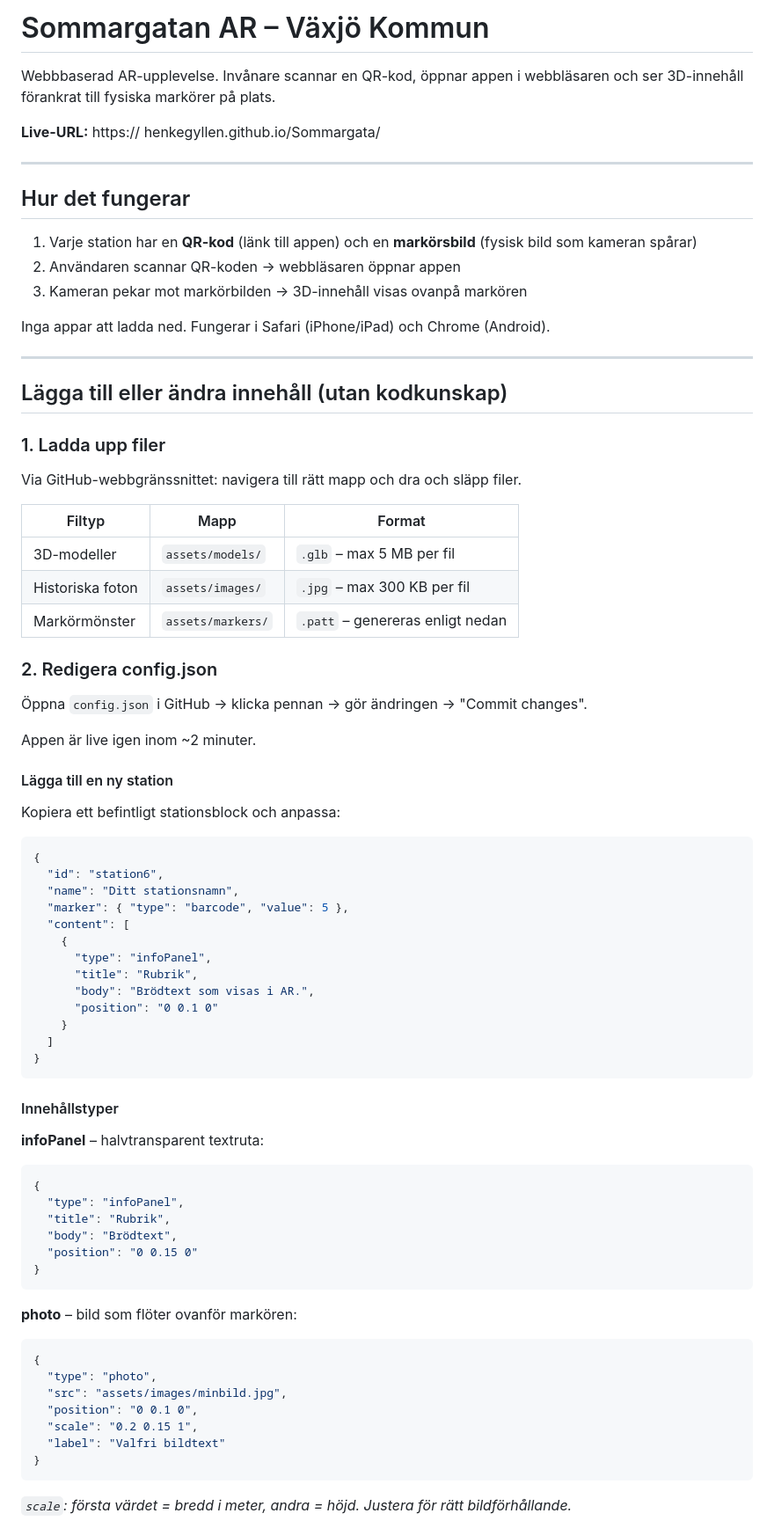
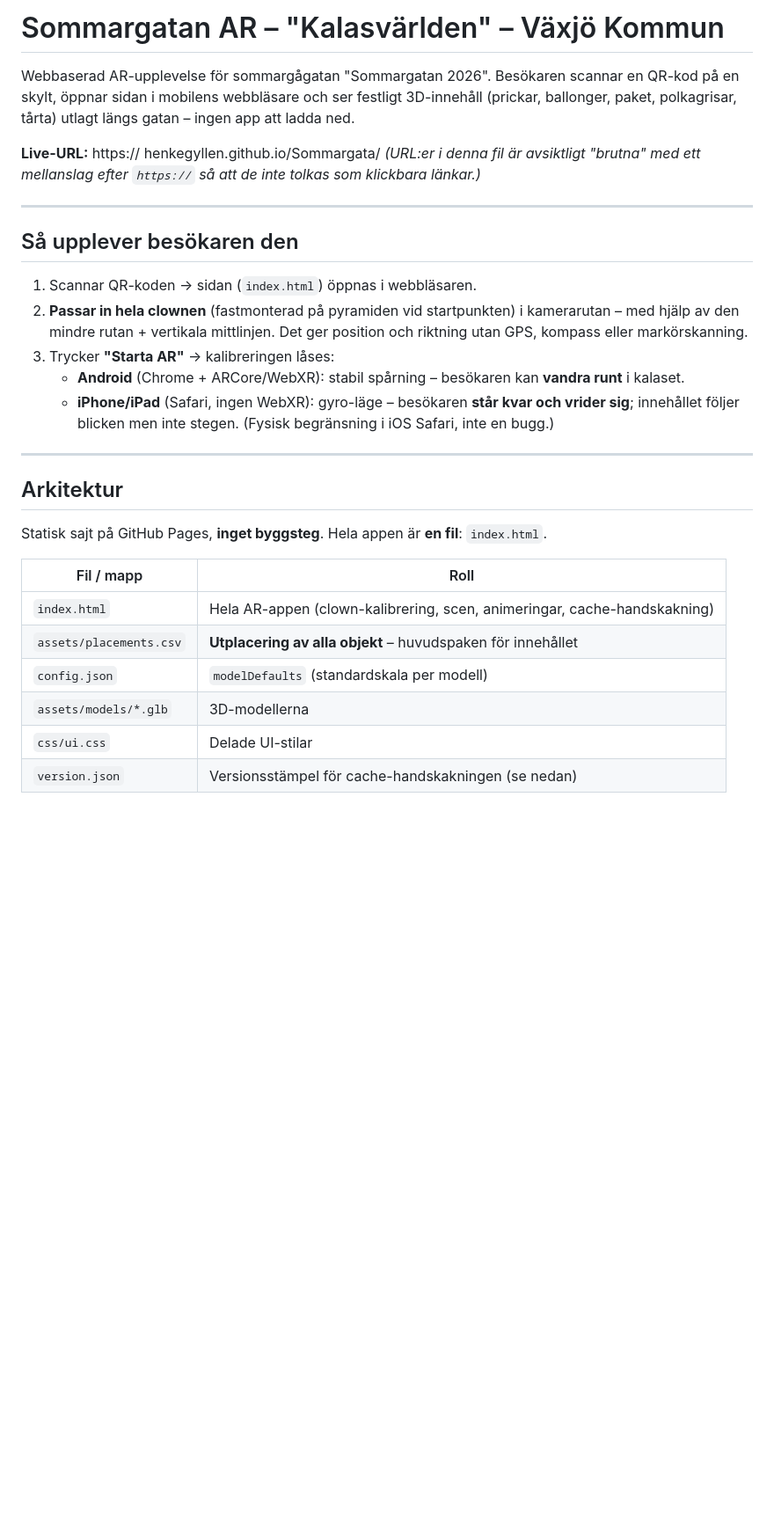
Before and after one commit to henkegyllen/Sommargata, a Markdown page: README.md, the part around one of its changes. Shown at 88% size. Drawn GitHub-style; blank space fills up the shorter version.

````diff
--- a/README.md
+++ b/README.md
@@ -1,80 +1,32 @@
-# Sommargatan AR – Växjö Kommun
+# Sommargatan AR – "Kalasvärlden" – Växjö Kommun
 
-Webbbaserad AR-upplevelse. Invånare scannar en QR-kod, öppnar appen i webbläsaren och ser 3D-innehåll förankrat till fysiska markörer på plats.
+Webbaserad AR-upplevelse för sommargågatan "Sommargatan 2026". Besökaren scannar en QR-kod på en skylt, öppnar sidan i mobilens webbläsare och ser festligt 3D-innehåll (prickar, ballonger, paket, polkagrisar, tårta) utlagt längs gatan – ingen app att ladda ned.
 
 **Live-URL:** https:// henkegyllen.github.io/Sommargata/
+*(URL:er i denna fil är avsiktligt "brutna" med ett mellanslag efter `https://` så att de inte tolkas som klickbara länkar.)*
 
 ---
 
-## Hur det fungerar
+## Så upplever besökaren den
 
-1. Varje station har en **QR-kod** (länk till appen) och en **markörsbild** (fysisk bild som kameran spårar)
-2. Användaren scannar QR-koden → webbläsaren öppnar appen
-3. Kameran pekar mot markörbilden → 3D-innehåll visas ovanpå markören
-
-Inga appar att ladda ned. Fungerar i Safari (iPhone/iPad) och Chrome (Android).
+1. Scannar QR-koden → sidan (`index.html`) öppnas i webbläsaren.
+2. **Passar in hela clownen** (fastmonterad på pyramiden vid startpunkten) i kamerarutan – med hjälp av den mindre rutan + vertikala mittlinjen. Det ger position och riktning utan GPS, kompass eller markörskanning.
+3. Trycker **"Starta AR"** → kalibreringen låses:
+   - **Android** (Chrome + ARCore/WebXR): stabil spårning – besökaren kan **vandra runt** i kalaset.
+   - **iPhone/iPad** (Safari, ingen WebXR): gyro-läge – besökaren **står kvar och vrider sig**; innehållet följer blicken men inte stegen. (Fysisk begränsning i iOS Safari, inte en bugg.)
 
 ---
 
-## Lägga till eller ändra innehåll (utan kodkunskap)
+## Arkitektur
 
-### 1. Ladda upp filer
+Statisk sajt på GitHub Pages, **inget byggsteg**. Hela appen är **en fil**: `index.html`.
 
-Via GitHub-webbgränssnittet: navigera till rätt mapp och dra och släpp filer.
+| Fil / mapp | Roll |
+|---|---|
+| `index.html` | Hela AR-appen (clown-kalibrering, scen, animeringar, cache-handskakning) |
+| `assets/placements.csv` | **Utplacering av alla objekt** – huvudspaken för innehållet |
+| `config.json` | `modelDefaults` (standardskala per modell) |
+| `assets/models/*.glb` | 3D-modellerna |
+| `css/ui.css` | Delade UI-stilar |
+| `version.json` | Versionsstämpel för cache-handskakningen (se nedan) |
 
-| Filtyp | Mapp | Format |
-|---|---|---|
-| 3D-modeller | `assets/models/` | `.glb` – max 5 MB per fil |
-| Historiska foton | `assets/images/` | `.jpg` – max 300 KB per fil |
-| Markörmönster | `assets/markers/` | `.patt` – genereras enligt nedan |
-
-### 2. Redigera config.json
-
-Öppna `config.json` i GitHub → klicka pennan → gör ändringen → "Commit changes".
-
-Appen är live igen inom ~2 minuter.
-
-#### Lägga till en ny station
-
-Kopiera ett befintligt stationsblock och anpassa:
-
-```json
-{
-  "id": "station6",
-  "name": "Ditt stationsnamn",
-  "marker": { "type": "barcode", "value": 5 },
-  "content": [
-    {
-      "type": "infoPanel",
-      "title": "Rubrik",
-      "body": "Brödtext som visas i AR.",
-      "position": "0 0.1 0"
-    }
-  ]
-}
-```
-
-#### Innehållstyper
-
-**infoPanel** – halvtransparent textruta:
-```json
-{
-  "type": "infoPanel",
-  "title": "Rubrik",
-  "body": "Brödtext",
-  "position": "0 0.15 0"
-}
-```
-
-**photo** – bild som flöter ovanför markören:
-```json
-{
-  "type": "photo",
-  "src": "assets/images/minbild.jpg",
-  "position": "0 0.1 0",
-  "scale": "0.2 0.15 1",
-  "label": "Valfri bildtext"
-}
-```
-*`scale`: första värdet = bredd i meter, andra = höjd. Justera för rätt bildförhållande.*
-
````
Also changed, not shown: other parts of README.md (+47 -46 lines).
